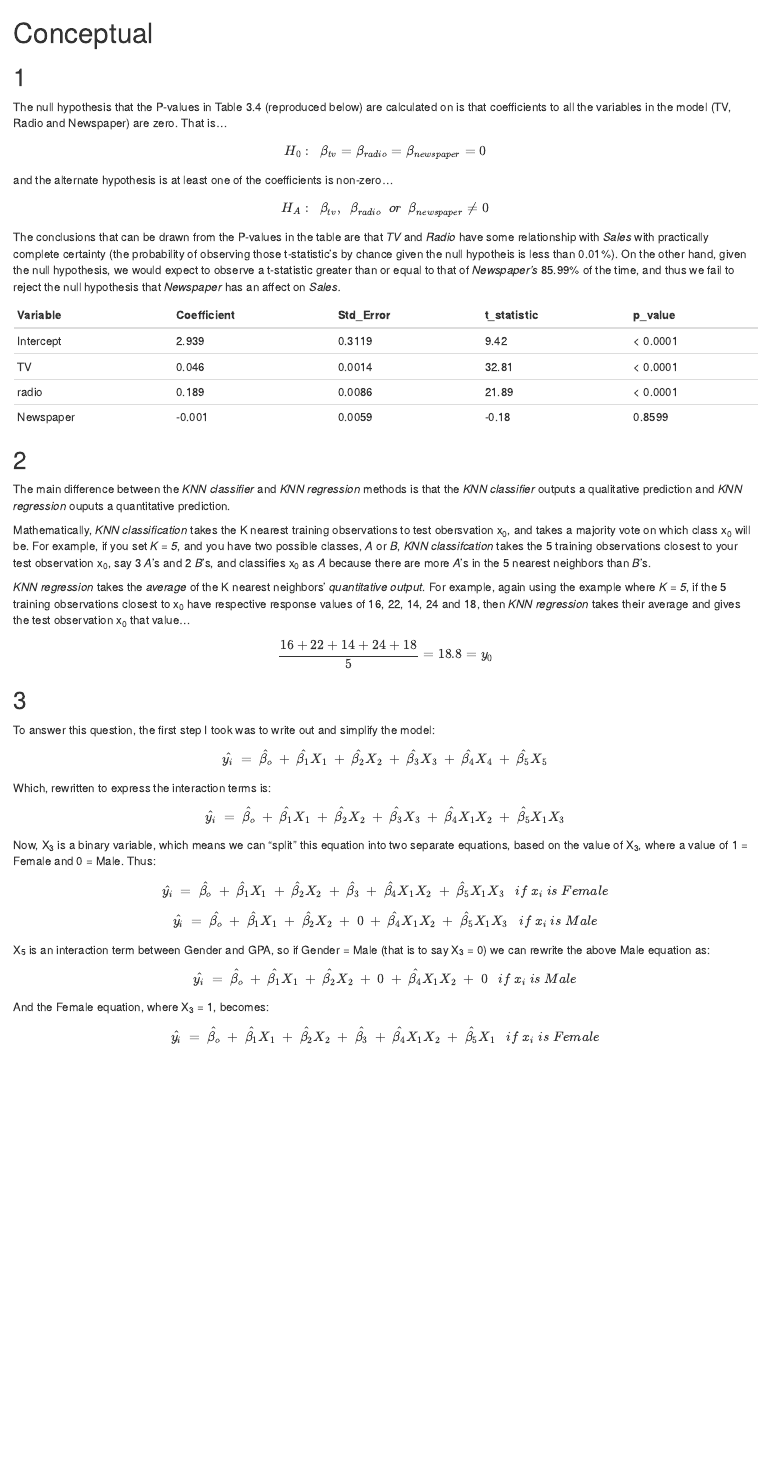
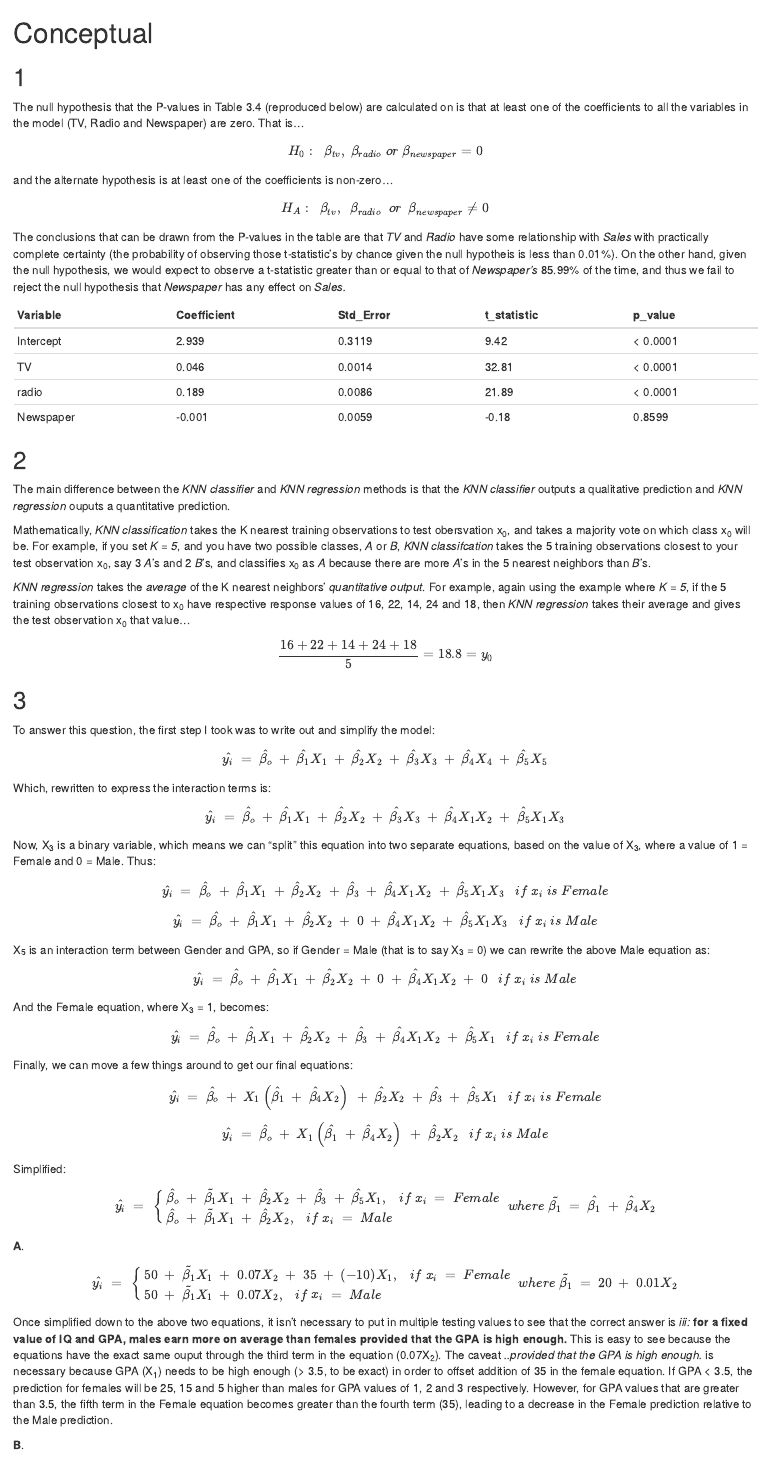
Before and after one commit to marshallm94/Introduction_Statistical_Learning, an R Markdown document (chapter_3/chapter_3.Rmd): the page in a window 1100 px wide, from its top. The pictures show the output file chapter_3/chapter_3.html that the author committed with the source, opened offline.

Commit message:
Question 4 complete

````diff
--- a/chapter_3/chapter_3.Rmd
+++ b/chapter_3/chapter_3.Rmd
@@ -2,10 +2,10 @@
 
 ## 1
 
-The null hypothesis that the P-values in Table 3.4 (reproduced below) are calculated on is that coefficients to all the variables in the model (TV, Radio and Newspaper) are zero. That is... $$H_0:~~\beta_{tv} = \beta_{radio} = \beta_{newspaper} = 0$$
+The null hypothesis that the P-values in Table 3.4 (reproduced below) are calculated on is that at least one of the coefficients to all the variables in the model (TV, Radio and Newspaper) are zero. That is... $$H_0:~~\beta_{tv},~\beta_{radio}~or~\beta_{newspaper} = 0$$
 and the alternate hypothesis is at least one of the coefficients is non-zero... $$H_A:~~\beta_{tv},~~\beta_{radio}~~or~~\beta_{newspaper} ≠ 0$$
 
-The conclusions that can be drawn from the P-values in the table are that *TV* and *Radio* have some relationship with *Sales* with practically complete certainty (the probability of observing those t-statistic's by chance given the null hypotheis is less than 0.01%). On the other hand, given the null hypothesis, we would expect to observe a t-statistic greater than or equal to that of *Newspaper's* 85.99% of the time, and thus we fail to reject the null hypothesis that *Newspaper* has an affect on *Sales.*
+The conclusions that can be drawn from the P-values in the table are that *TV* and *Radio* have some relationship with *Sales* with practically complete certainty (the probability of observing those t-statistic's by chance given the null hypotheis is less than 0.01%). On the other hand, given the null hypothesis, we would expect to observe a t-statistic greater than or equal to that of *Newspaper's* 85.99% of the time, and thus we fail to reject the null hypothesis that *Newspaper* has any effect on *Sales.*
 
 
 ```{r, echo = FALSE}
@@ -45,4 +45,21 @@ Mathematically, *KNN classification* takes the K nearest training observations t
 
 ## 3
 
-To answer this question, the first step I took was to write out and simplify the model:$$\hat{y_i}~=~\hat{\beta_o}~+~\hat{\beta_1}X_1~+~\hat{\beta_2}X_2~+~\hat{\beta_3}X_3~+~\hat{\beta_4}X_4~+~\hat{\beta_5}X_5$$Which, rewritten to express the interaction terms is:$$\hat{y_i}~=~\hat{\beta_o}~+~\hat{\beta_1}X_1~+~\hat{\beta_2}X_2~+~\hat{\beta_3}X_3~+~\hat{\beta_4}X_1X_2~+~\hat{\beta_5}X_1X_3$$Now, X~3~ is a binary variable, which means we can "split" this equation into two separate equations, based on the value of X~3~, where a value of 1 = Female and 0 = Male. Thus:$$\hat{y_i}~=~\hat{\beta_o}~+~\hat{\beta_1}X_1~+~\hat{\beta_2}X_2~+~\hat{\beta_3}~+~\hat{\beta_4}X_1X_2~+~\hat{\beta_5}X_1X_3~~~if~x_i~is~Female$$$$\hat{y_i}~=~\hat{\beta_o}~+~\hat{\beta_1}X_1~+~\hat{\beta_2}X_2~+~0~+~\hat{\beta_4}X_1X_2~+~\hat{\beta_5}X_1X_3~~~if~x_i~is~Male$$X~5~ is an interaction term between Gender and GPA, so if Gender = Male (that is to say X~3~ = 0) we can rewrite the above Male equation as:$$\hat{y_i}~=~\hat{\beta_o}~+~\hat{\beta_1}X_1~+~\hat{\beta_2}X_2~+~0~+~\hat{\beta_4}X_1X_2~+~0~~~if~x_i~is~Male$$And the Female equation, where X~3~ = 1, becomes:$$\hat{y_i}~=~\hat{\beta_o}~+~\hat{\beta_1}X_1~+~\hat{\beta_2}X_2~+~\hat{\beta_3}~+~\hat{\beta_4}X_1X_2~+~\hat{\beta_5}X_1~~~if~x_i~is~Female$$
+To answer this question, the first step I took was to write out and simplify the model:$$\hat{y_i}~=~\hat{\beta_o}~+~\hat{\beta_1}X_1~+~\hat{\beta_2}X_2~+~\hat{\beta_3}X_3~+~\hat{\beta_4}X_4~+~\hat{\beta_5}X_5$$Which, rewritten to express the interaction terms is:$$\hat{y_i}~=~\hat{\beta_o}~+~\hat{\beta_1}X_1~+~\hat{\beta_2}X_2~+~\hat{\beta_3}X_3~+~\hat{\beta_4}X_1X_2~+~\hat{\beta_5}X_1X_3$$Now, X~3~ is a binary variable, which means we can "split" this equation into two separate equations, based on the value of X~3~, where a value of 1 = Female and 0 = Male. Thus:$$\hat{y_i}~=~\hat{\beta_o}~+~\hat{\beta_1}X_1~+~\hat{\beta_2}X_2~+~\hat{\beta_3}~+~\hat{\beta_4}X_1X_2~+~\hat{\beta_5}X_1X_3~~~if~x_i~is~Female$$$$\hat{y_i}~=~\hat{\beta_o}~+~\hat{\beta_1}X_1~+~\hat{\beta_2}X_2~+~0~+~\hat{\beta_4}X_1X_2~+~\hat{\beta_5}X_1X_3~~~if~x_i~is~Male$$X~5~ is an interaction term between Gender and GPA, so if Gender = Male (that is to say X~3~ = 0) we can rewrite the above Male equation as:$$\hat{y_i}~=~\hat{\beta_o}~+~\hat{\beta_1}X_1~+~\hat{\beta_2}X_2~+~0~+~\hat{\beta_4}X_1X_2~+~0~~~if~x_i~is~Male$$And the Female equation, where X~3~ = 1, becomes:$$\hat{y_i}~=~\hat{\beta_o}~+~\hat{\beta_1}X_1~+~\hat{\beta_2}X_2~+~\hat{\beta_3}~+~\hat{\beta_4}X_1X_2~+~\hat{\beta_5}X_1~~~if~x_i~is~Female$$Finally, we can move a few things around to get our final equations:$$\hat{y_i}~=~\hat{\beta_o}~+~X_1\left( \hat{\beta_1}~+~\hat{\beta_4}X_2 \right)~+~\hat{\beta_2}X_2~+~\hat{\beta_3}~+~\hat{\beta_5}X_1~~~if~x_i~is~Female$$$$\hat{y_i}~=~\hat{\beta_o}~+~X_1\left(\hat{\beta_1}~+~\hat{\beta_4}X_2\right)~+~\hat{\beta_2}X_2~~~if~x_i~is~Male$$Simplified:
+$$
+    \hat{y_i}~=~\begin{cases}
+        \hat{\beta_o}~+~\tilde{\beta_1}X_1~+~\hat{\beta_2}X_2~+~\hat{\beta_3}~+~\hat{\beta_5}X_1,~~~if~x_i~=~Female\\
+        \hat{\beta_o}~+~\tilde{\beta_1}X_1~+~\hat{\beta_2}X_2,~~~if~x_i~=~Male
+        \end{cases} ~where~\tilde{\beta_1}~=~\hat{\beta_1}~+~\hat{\beta_4}X_2
+$$
+
+**A**.
+$$
+    \hat{y_i}~=~\begin{cases}
+        50~+~\tilde{\beta_1}X_1~+~0.07X_2~+~35~+~(-10)X_1,~~~if~x_i~=~Female\\
+        50~+~\tilde{\beta_1}X_1~+~0.07X_2,~~~if~x_i~=~Male
+        \end{cases} ~where~\tilde{\beta_1}~=~20~+~0.01X_2
+$$
+Once simplified down to the above two equations, it isn't necessary to put in multiple testing values to see that the correct answer is *iii:* **for a fixed value of IQ and GPA, males earn more on average than females provided that the GPA is high enough.** This is easy to see because the equations have the exact same ouput through the third term in the equation (0.07X~2~). The caveat *..provided that the GPA is high enough.* is necessary because GPA (X~1~) needs to be high enough (> 3.5, to be exact) in order to offset addition of 35 in the female equation. If GPA < 3.5, the prediction for females will be 25, 15 and 5 higher than males for GPA values of 1, 2 and 3 respectively. However, for GPA values that are greater than 3.5, the fifth term in the Female equation becomes greater than the fourth term (35), leading to a decrease in the Female prediction relative to the Male prediction.
+
+**B**.
````
Also changed, not shown: chapter_3/chapter_3.html, chapter_3/chapter_3.Rmd (17 more changed lines).
